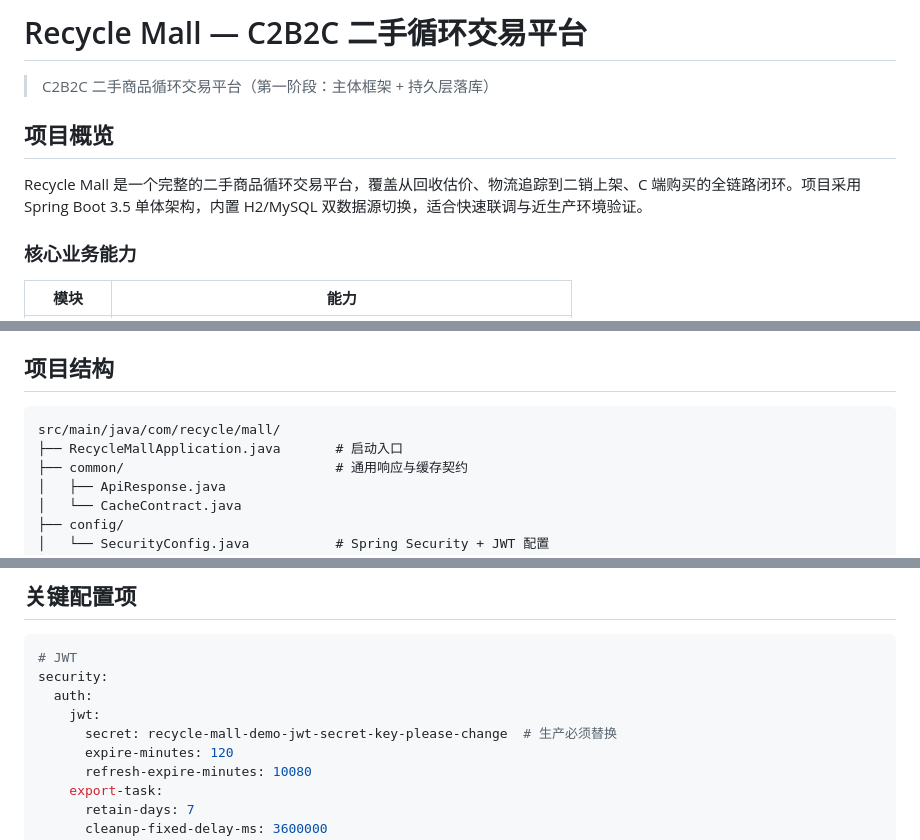
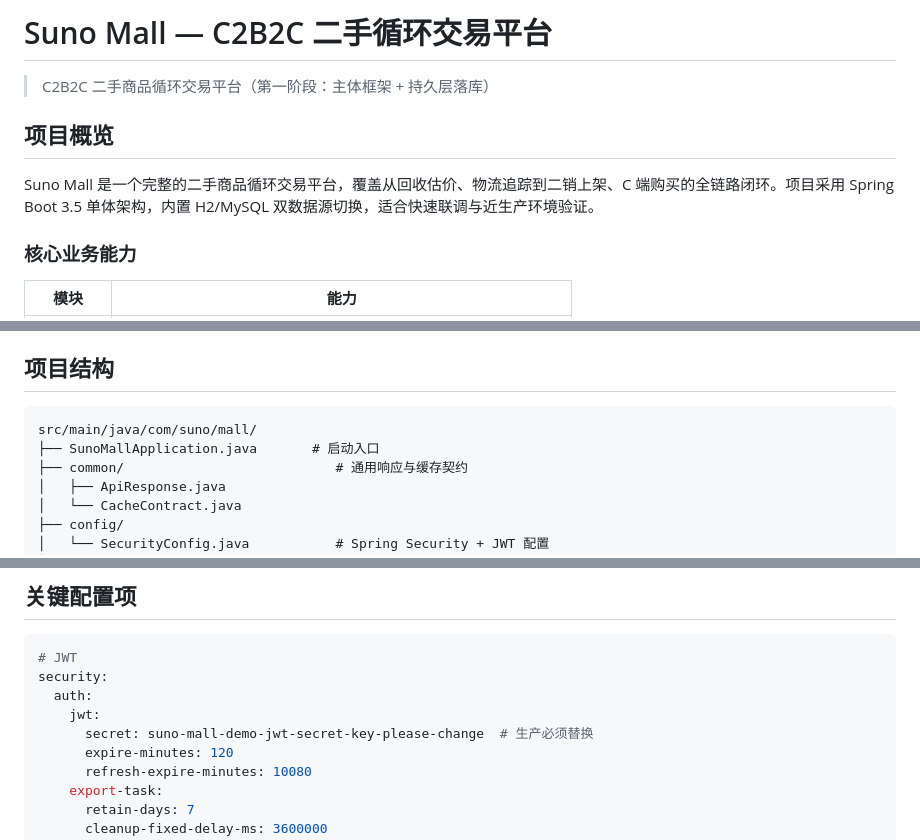
Before and after one commit to Kylinlixd/suno, a Markdown page: README.md, 3 parts joined by grey strips. Rendered like a GitHub page.

Commit message:
更新README

````diff
--- a/README.md
+++ b/README.md
@@ -1,10 +1,10 @@
-# Recycle Mall — C2B2C 二手循环交易平台
+# Suno Mall — C2B2C 二手循环交易平台
 
 > C2B2C 二手商品循环交易平台（第一阶段：主体框架 + 持久层落库）
 
 ## 项目概览
 
-Recycle Mall 是一个完整的二手商品循环交易平台，覆盖从回收估价、物流追踪到二销上架、C 端购买的全链路闭环。项目采用 Spring Boot 3.5 单体架构，内置 H2/MySQL 双数据源切换，适合快速联调与近生产环境验证。
+Suno Mall 是一个完整的二手商品循环交易平台，覆盖从回收估价、物流追踪到二销上架、C 端购买的全链路闭环。项目采用 Spring Boot 3.5 单体架构，内置 H2/MySQL 双数据源切换，适合快速联调与近生产环境验证。
 
 ### 核心业务能力
 
@@ -67,8 +67,8 @@ mvn spring-boot:run -Dspring-boot.run.profiles=mysql
 ## 项目结构
 
 ```
-src/main/java/com/recycle/mall/
-├── RecycleMallApplication.java       # 启动入口
+src/main/java/com/suno/mall/
+├── SunoMallApplication.java       # 启动入口
 ├── common/                           # 通用响应与缓存契约
 │   ├── ApiResponse.java
 │   └── CacheContract.java
@@ -834,7 +834,7 @@ provider:
 security:
   auth:
     jwt:
-      secret: recycle-mall-demo-jwt-secret-key-please-change  # 生产必须替换
+      secret: suno-mall-demo-jwt-secret-key-please-change  # 生产必须替换
       expire-minutes: 120
       refresh-expire-minutes: 10080
     export-task:
````
